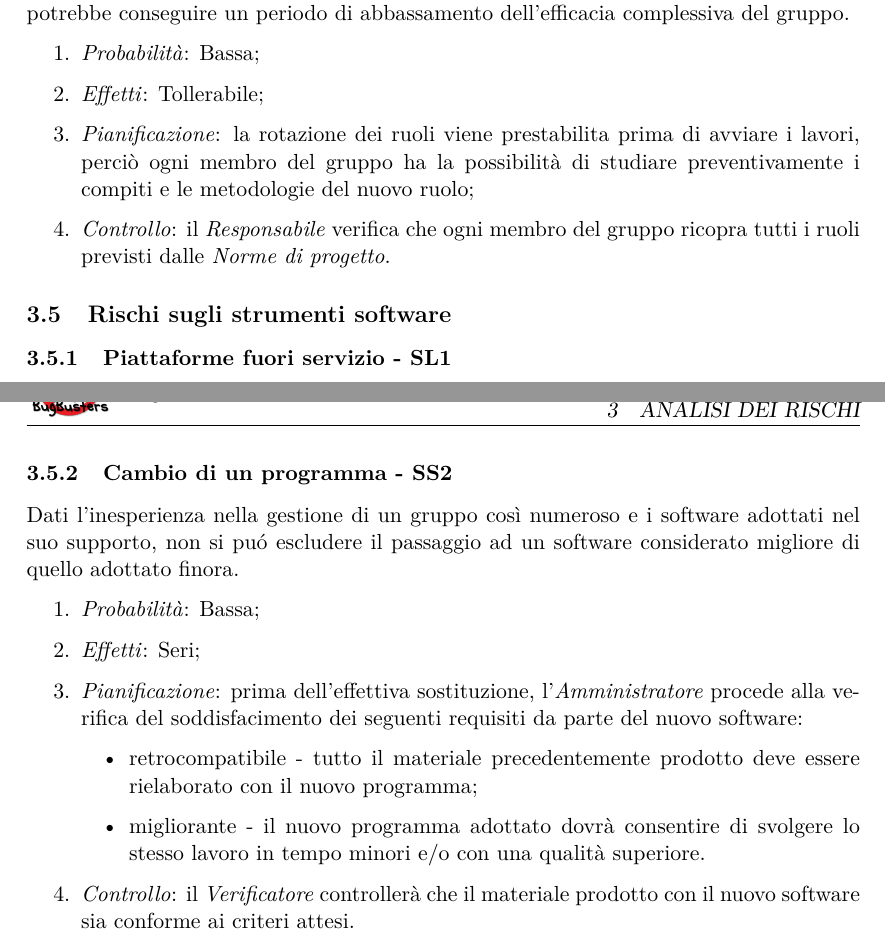
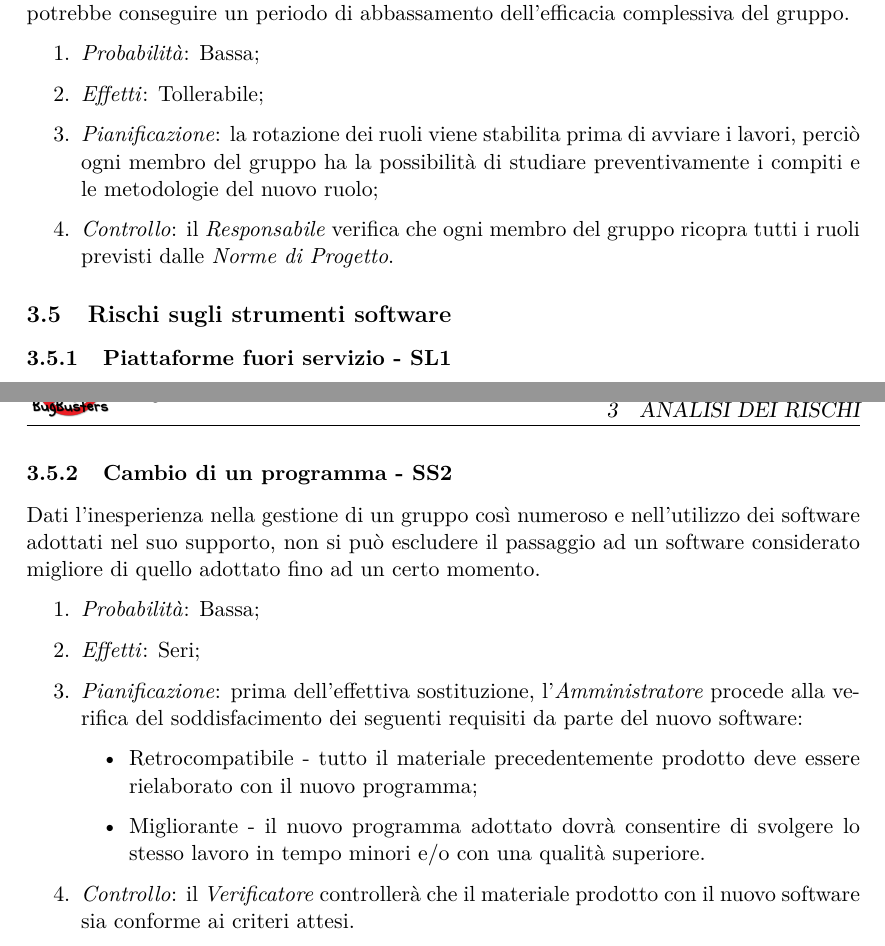
Before and after one commit to BugBusterSWE/documentation, a LaTeX document (RR/PianoDiProgetto/main.tex, which reads RR/PianoDiProgetto/res/sections/analisiRischi.tex): two parts of pages 9 and 10 of 41, joined at a grey line, cut so that both start at the same text. Compiled offline with pdfLaTeX.

Commit message:
Update analisiRischi.tex

```diff
--- a/RR/PianoDiProgetto/res/sections/analisiRischi.tex
+++ b/RR/PianoDiProgetto/res/sections/analisiRischi.tex
@@ -89,8 +89,8 @@ Il cambio di ruolo pu\`o creare difficolt\`a ai componenti del gruppo, a causa d
 \begin{enumerate}
 \item \textit{Probabilit\`a}: Bassa;
 \item \textit{Effetti}: Tollerabile;
-\item \textit{Pianificazione}: la rotazione dei ruoli viene prestabilita prima di avviare i lavori, perci\`o ogni membro del gruppo ha la possibilit\`a di studiare preventivamente i compiti e le metodologie del nuovo ruolo;
-\item \textit{Controllo}: il \textit{Responsabile} verifica che ogni membro del gruppo ricopra tutti i ruoli previsti dalle \textit{Norme di progetto}.
+\item \textit{Pianificazione}: la rotazione dei ruoli viene stabilita prima di avviare i lavori, perci\`o ogni membro del gruppo ha la possibilit\`a di studiare preventivamente i compiti e le metodologie del nuovo ruolo;
+\item \textit{Controllo}: il \textit{Responsabile} verifica che ogni membro del gruppo ricopra tutti i ruoli previsti dalle \textit{Norme di Progetto}.
 \end{enumerate}
 
 \subsection{Rischi sugli strumenti software}
@@ -108,14 +108,14 @@ Le piattaforme coinvolte sono \textit{Teamwork} e \textit{GitHub}.
 \end{enumerate}
 
 \subsubsection{Cambio di un programma - SS2}
-Dati l'inesperienza nella gestione di un gruppo cos\`i numeroso e i software adottati nel suo supporto, non si pu\'o escludere il passaggio ad un software considerato migliore di quello adottato finora.
+Dati l'inesperienza nella gestione di un gruppo cos\`i numeroso e nell'utilizzo dei software adottati nel suo supporto, non si pu\`o escludere il passaggio ad un software considerato migliore di quello adottato fino ad un certo momento.
 \begin{enumerate}
 \item \textit{Probabilit\`a}: Bassa;
 \item \textit{Effetti}: Seri;
 \item \textit{Pianificazione}: prima dell'effettiva sostituzione, l'\textit{Amministratore} procede alla verifica del soddisfacimento dei seguenti requisiti da parte del nuovo software:
   \begin{itemize}
-    \item retrocompatibile - tutto il materiale precedentemente prodotto deve essere rielaborato con il nuovo programma;
-    \item migliorante - il nuovo programma adottato dovr\`a consentire di svolgere lo stesso lavoro in tempo minori e/o con una qualit\`a superiore.
+    \item Retrocompatibile - tutto il materiale precedentemente prodotto deve essere rielaborato con il nuovo programma;
+    \item Migliorante - il nuovo programma adottato dovr\`a consentire di svolgere lo stesso lavoro in tempo minori e/o con una qualit\`a superiore.
   \end{itemize}
 \item \textit{Controllo}: il \textit{Verificatore} controller\`a che il materiale prodotto con il nuovo software sia conforme ai criteri attesi.
 \end{enumerate}
```
Also changed, not shown: RR/PianoDiProgetto/res/sections/analisiRischi.tex (14 more changed lines).
